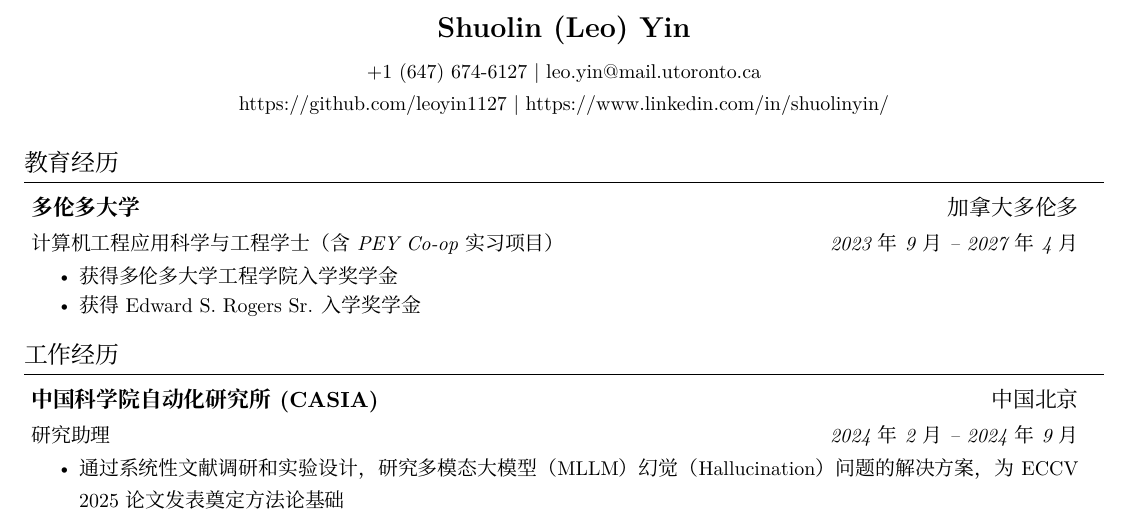
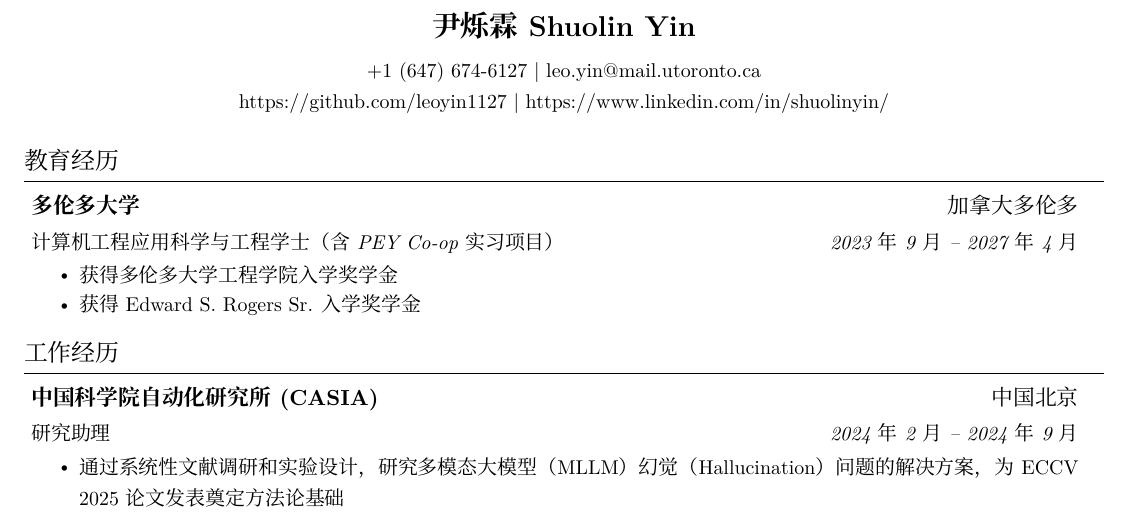
Before and after one commit to leoyin1127/Resume, a LaTeX CV (MasterResume/Mandarin/Resume.tex): part of page 1 of 2, cut at the place of the change. Compiled offline with XeLaTeX; a missing font is replaced by an installed copy or a similar font.

Commit message:
update name to mandarin

```diff
--- a/MasterResume/Mandarin/Resume.tex
+++ b/MasterResume/Mandarin/Resume.tex
@@ -96,7 +96,7 @@
 \begin{document}
 
 \begin{center}
-    \textbf{\Large \scshape Shuolin (Leo) Yin} \\ \vspace{5pt}
+    \textbf{\Large \scshape 尹烁霖 Shuolin Yin} \\ \vspace{5pt}
     \small +1 (647) 674-6127 $|$
     \href{mailto:leo.yin@mail.utoronto.ca}{leo.yin@mail.utoronto.ca} \\
     \href{https://github.com/leoyin1127}{https://github.com/leoyin1127} $|$
```
Also changed, not shown: MasterResume/Mandarin/Resume.pdf, 2 other files.
